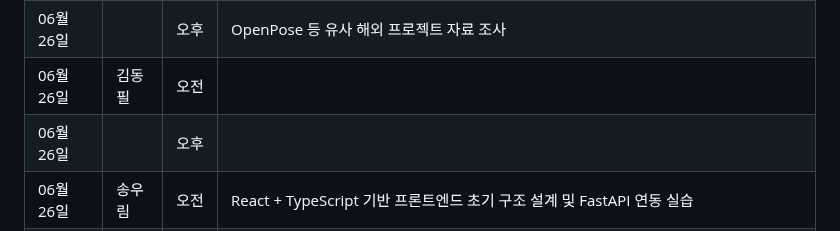
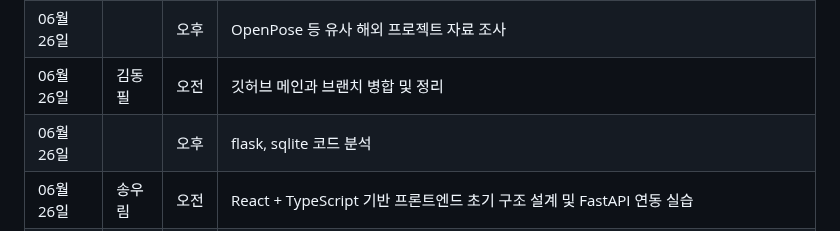
Before and after one commit to PiriKIM/KUiotFinalProject, a Markdown page: README.md, the part around the change. Drawn GitHub-style.

```diff
--- a/README.md
+++ b/README.md
@@ -68,8 +68,8 @@ IoT 빅데이터 SW 개발자 과정 파이널 프로젝트
 | 06월 26일  |  | 오후  |      웹페이지 카메라 화면에 관절 좌표 표시 후 프레임이 떨어짐 -> 디버깅 작업       |
 | 06월 26일  | 곽은규 | 오전  |     프로젝트 전체 구조 확인, 코드 분석                |
 | 06월 26일  |  | 오후  |          OpenPose 등 유사 해외 프로젝트 자료 조사                        |
-| 06월 26일  | 김동필 | 오전  |                                |
-| 06월 26일  |  | 오후  |                                            |
+| 06월 26일  | 김동필 | 오전  |   깃허브 메인과 브랜치 병합 및 정리                             |
+| 06월 26일  |  | 오후  |      flask, sqlite 코드 분석                                      |
 | 06월 26일  | 송우림 | 오전  |  React + TypeScript 기반 프론트엔드 초기 구조 설계 및 FastAPI 연동 실습     |
 | 06월 26일  |  | 오후  |  visibility 기반 측면 판별의 한계를 보완하고자, landmark 좌표 기반 측면 판별 로직을 추가하여 테스트 중. |
 | 06월 26일  | 박어진 | 오전  |  결석                                     |
```
